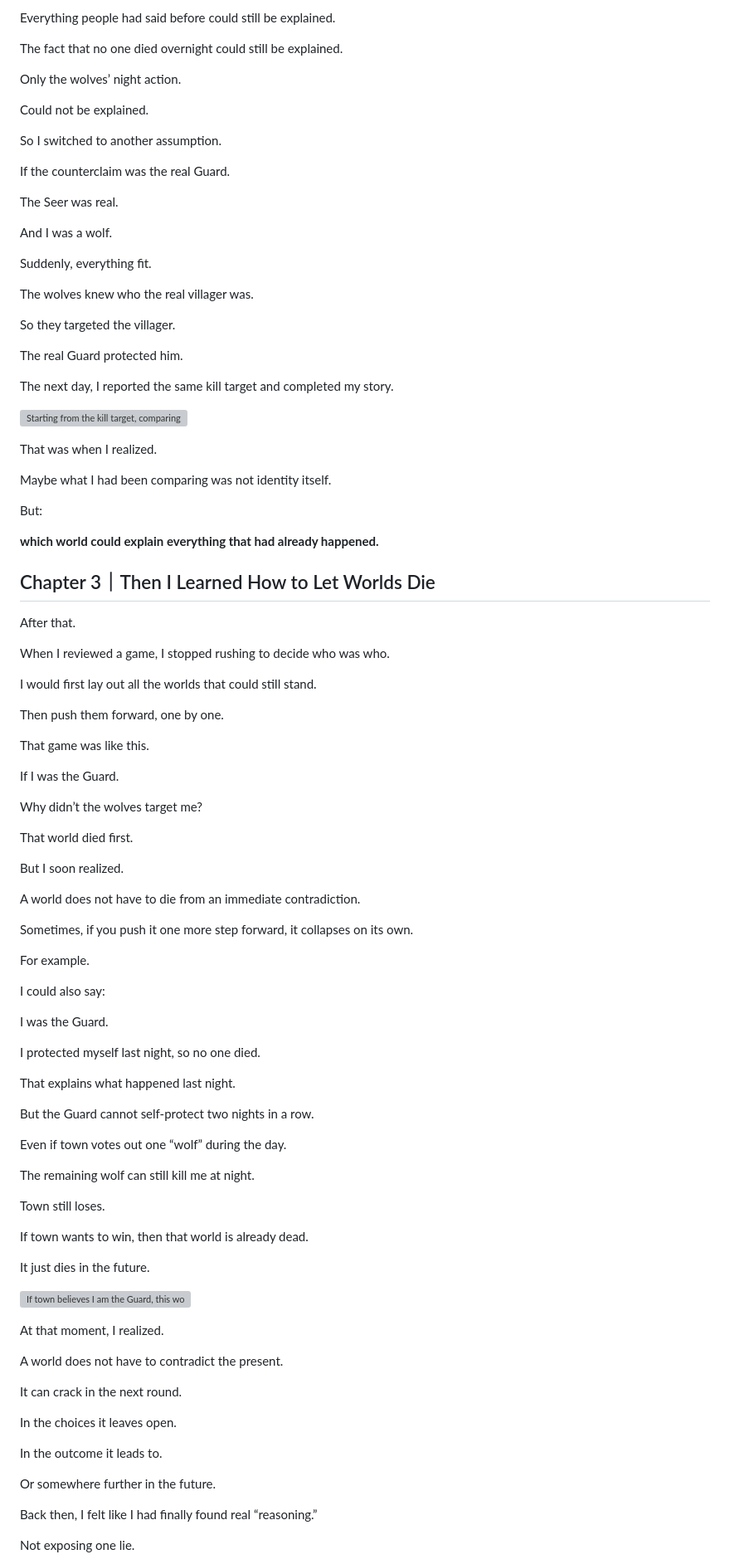
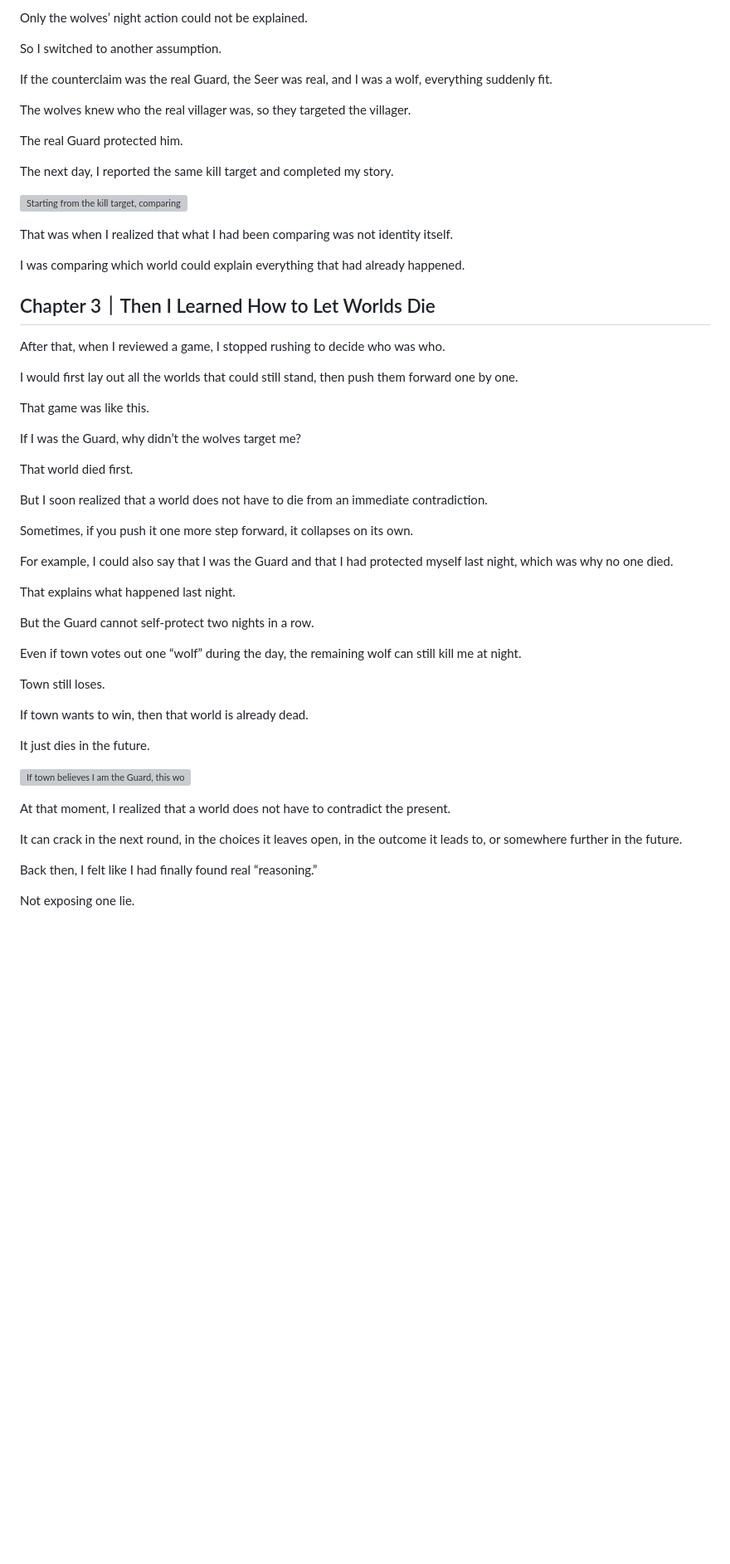
Before and after one commit to lucybai-dev/lucybai-dev.github.io, a Markdown page: draft/20260627-how-worlds-die.md, the part around one of its changes. Shown at 83% size. GitHub-like rendering; blank space fills up the shorter version; grey boxes are pictures that could not be loaded.

```diff
--- a/draft/20260627-how-worlds-die.md
+++ b/draft/20260627-how-worlds-die.md
@@ -100,25 +74,11 @@ I stopped there.
 
-Everything people had said before could still be explained.
-
-The fact that no one died overnight could still be explained.
-
-Only the wolves’ night action.
-
-Could not be explained.
+Only the wolves’ night action could not be explained.
 
 So I switched to another assumption.
 
-If the counterclaim was the real Guard.
+If the counterclaim was the real Guard, the Seer was real, and I was a wolf, everything suddenly fit.
 
-The Seer was real.
-
-And I was a wolf.
-
-Suddenly, everything fit.
-
-The wolves knew who the real villager was.
-
-So they targeted the villager.
+The wolves knew who the real villager was, so they targeted the villager.
 
 The real Guard protected him.
 
@@ -126,53 +86,33 @@ The next day, I reported the same kill target and completed my story.
 
 ![Starting from the kill target, comparing two worlds](/draft/assets/how-worlds-die-world-tree-en.svg)
 
-That was when I realized.
+That was when I realized that what I had been comparing was not identity itself.
 
-Maybe what I had been comparing was not identity itself.
-
-But:
-
-**which world could explain everything that had already happened.**
+I was comparing which world could explain everything that had already happened.
 
 ## Chapter 3｜Then I Learned How to Let Worlds Die
 
-After that.
+After that, when I reviewed a game, I stopped rushing to decide who was who.
 
-When I reviewed a game, I stopped rushing to decide who was who.
-
-I would first lay out all the worlds that could still stand.
-
-Then push them forward, one by one.
+I would first lay out all the worlds that could still stand, then push them forward one by one.
 
 That game was like this.
 
-If I was the Guard.
-
-Why didn’t the wolves target me?
+If I was the Guard, why didn’t the wolves target me?
 
 That world died first.
 
-But I soon realized.
-
-A world does not have to die from an immediate contradiction.
+But I soon realized that a world does not have to die from an immediate contradiction.
 
 Sometimes, if you push it one more step forward, it collapses on its own.
 
-For example.
-
-I could also say:
-
-I was the Guard.
-
-I protected myself last night, so no one died.
+For example, I could also say that I was the Guard and that I had protected myself last night, which was why no one died.
 
 That explains what happened last night.
 
 But the Guard cannot self-protect two nights in a row.
 
-Even if town votes out one “wolf” during the day.
-
-The remaining wolf can still kill me at night.
+Even if town votes out one “wolf” during the day, the remaining wolf can still kill me at night.
 
 Town still loses.
 
@@ -182,17 +122,9 @@ It just dies in the future.
 
 ![If town believes I am the Guard, this world still loses one round later](/draft/assets/how-worlds-die-future-en.svg)
 
-At that moment, I realized.
+At that moment, I realized that a world does not have to contradict the present.
 
-A world does not have to contradict the present.
-
-It can crack in the next round.
-
-In the choices it leaves open.
-
-In the outcome it leads to.
-
-Or somewhere further in the future.
+It can crack in the next round, in the choices it leaves open, in the outcome it leads to, or somewhere further in the future.
 
 Back then, I felt like I had finally found real “reasoning.”
 
```
Also changed, not shown: other parts of draft/20260627-how-worlds-die.md (+34 -94 lines).
